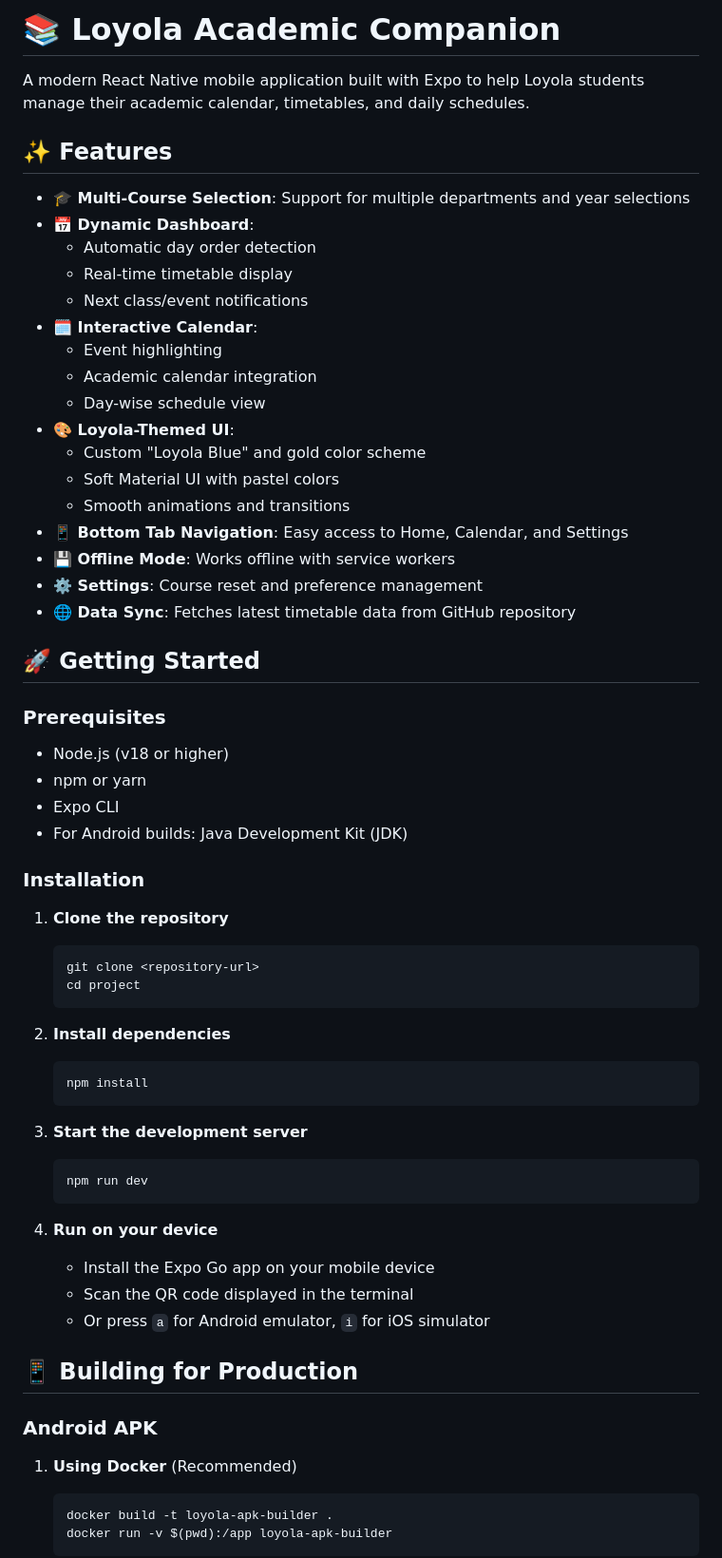
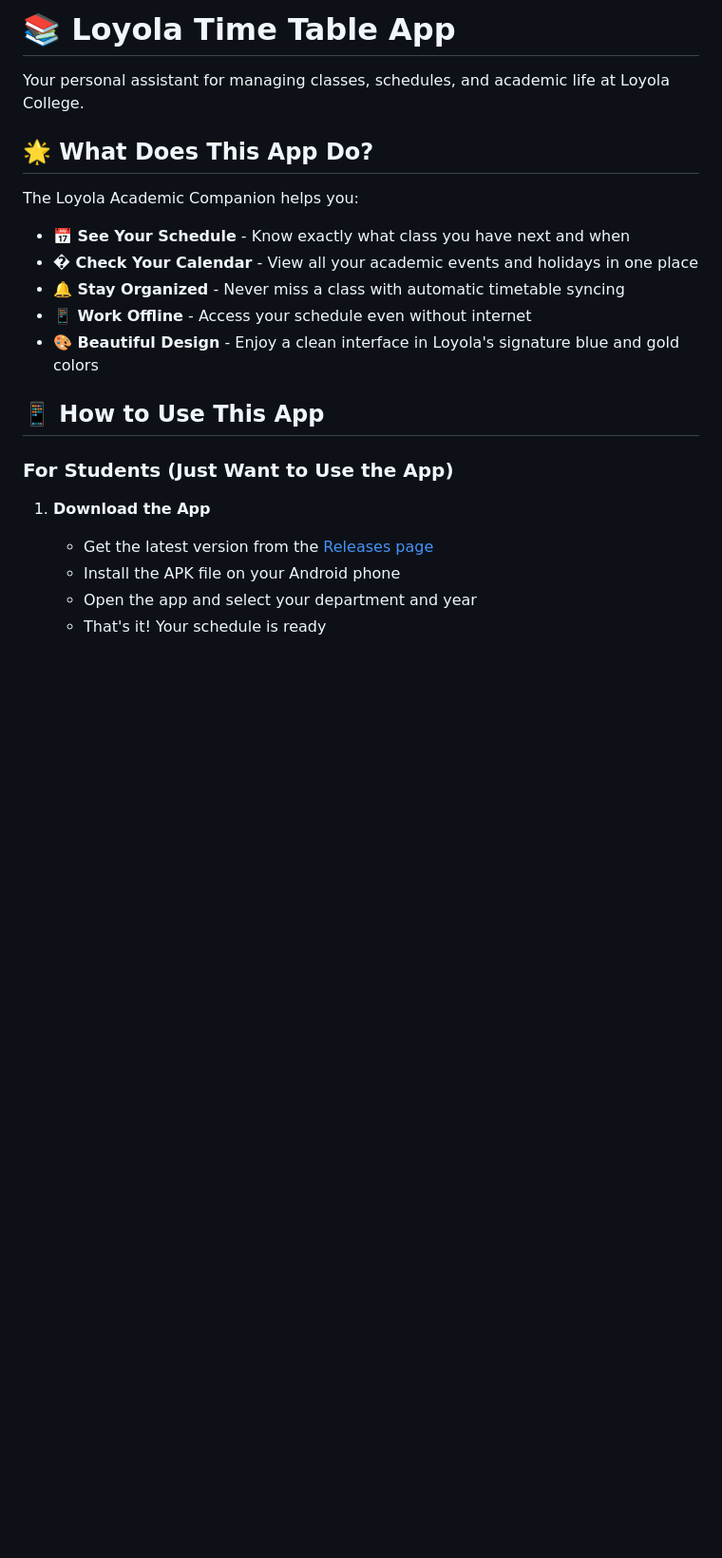
Before and after one commit to glitch-xp/loyola-academic-calender, a Markdown page: README.md, the part around one of its changes. Shown at 95% size. Rendered like a GitHub page; blank space fills up the shorter version.

````diff
--- a/README.md
+++ b/README.md
@@ -1,66 +1,24 @@
-# 📚 Loyola Academic Companion
+# 📚 Loyola Time Table App
 
-A modern React Native mobile application built with Expo to help Loyola students manage their academic calendar, timetables, and daily schedules.
+Your personal assistant for managing classes, schedules, and academic life at Loyola College.
 
-## ✨ Features
+## 🌟 What Does This App Do?
 
-- **🎓 Multi-Course Selection**: Support for multiple departments and year selections
-- **📅 Dynamic Dashboard**:
-  - Automatic day order detection
-  - Real-time timetable display
-  - Next class/event notifications
-- **🗓️ Interactive Calendar**:
-  - Event highlighting
-  - Academic calendar integration
-  - Day-wise schedule view
-- **🎨 Loyola-Themed UI**:
-  - Custom "Loyola Blue" and gold color scheme
-  - Soft Material UI with pastel colors
-  - Smooth animations and transitions
-- **📱 Bottom Tab Navigation**: Easy access to Home, Calendar, and Settings
-- **💾 Offline Mode**: Works offline with service workers
-- **⚙️ Settings**: Course reset and preference management
-- **🌐 Data Sync**: Fetches latest timetable data from GitHub repository
+The Loyola Academic Companion helps you:
 
-## 🚀 Getting Started
+- **📅 See Your Schedule** - Know exactly what class you have next and when
+- **� Check Your Calendar** - View all your academic events and holidays in one place
+- **🔔 Stay Organized** - Never miss a class with automatic timetable syncing
+- **📱 Work Offline** - Access your schedule even without internet
+- **🎨 Beautiful Design** - Enjoy a clean interface in Loyola's signature blue and gold colors
 
-### Prerequisites
+## 📱 How to Use This App
 
-- Node.js (v18 or higher)
-- npm or yarn
-- Expo CLI
-- For Android builds: Java Development Kit (JDK)
+### For Students (Just Want to Use the App)
 
-### Installation
+1. **Download the App**
+   - Get the latest version from the [Releases page](../../releases)
+   - Install the APK file on your Android phone
+   - Open the app and select your department and year
+   - That's it! Your schedule is ready
 
-1. **Clone the repository**
-   ```bash
-   git clone <repository-url>
-   cd project
-   ```
-
-2. **Install dependencies**
-   ```bash
-   npm install
-   ```
-
-3. **Start the development server**
-   ```bash
-   npm run dev
-   ```
-
-4. **Run on your device**
-   - Install the Expo Go app on your mobile device
-   - Scan the QR code displayed in the terminal
-   - Or press `a` for Android emulator, `i` for iOS simulator
-
-## 📱 Building for Production
-
-### Android APK
-
-1. **Using Docker** (Recommended)
-   ```bash
-   docker build -t loyola-apk-builder .
-   docker run -v $(pwd):/app loyola-apk-builder
-   ```
-
````
Also changed, not shown: other parts of README.md (+110 -121 lines).
